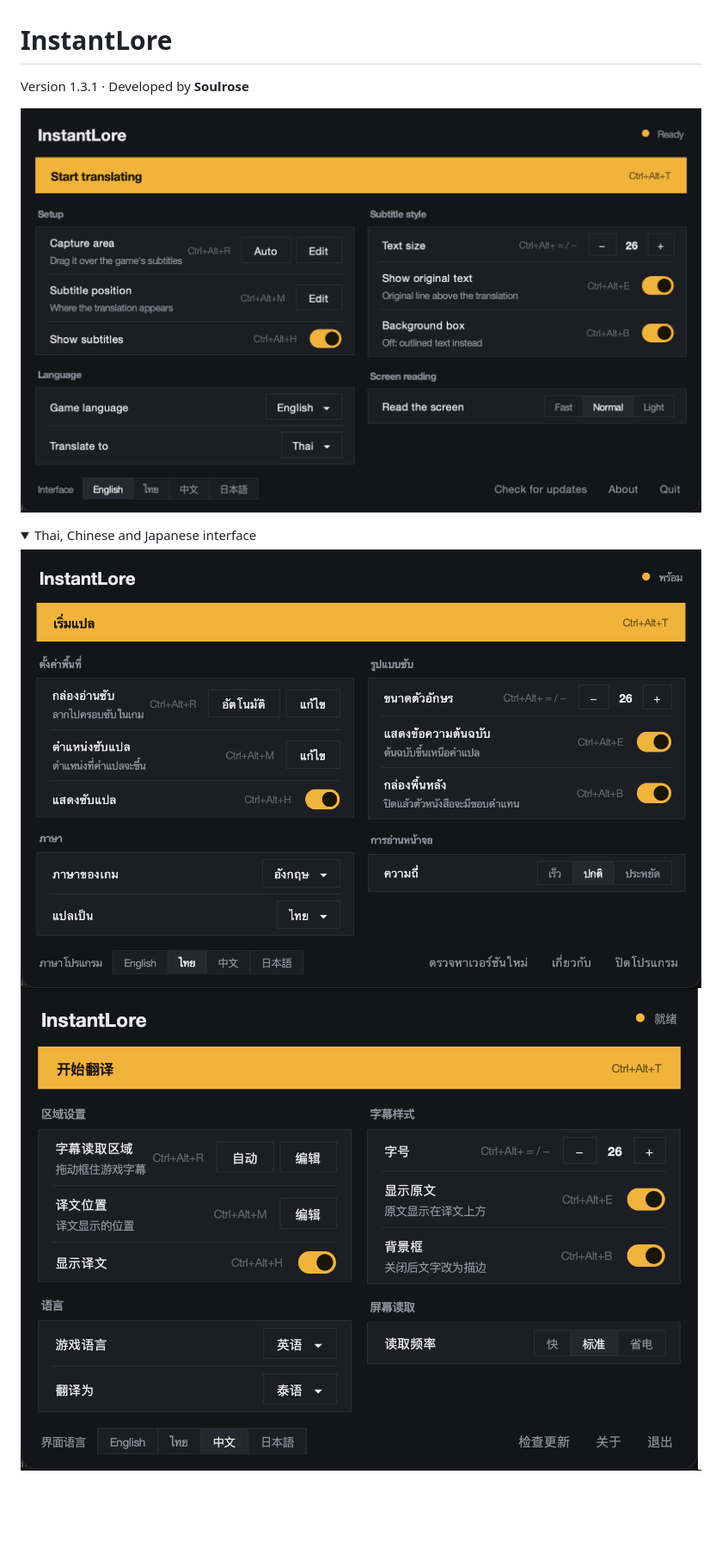
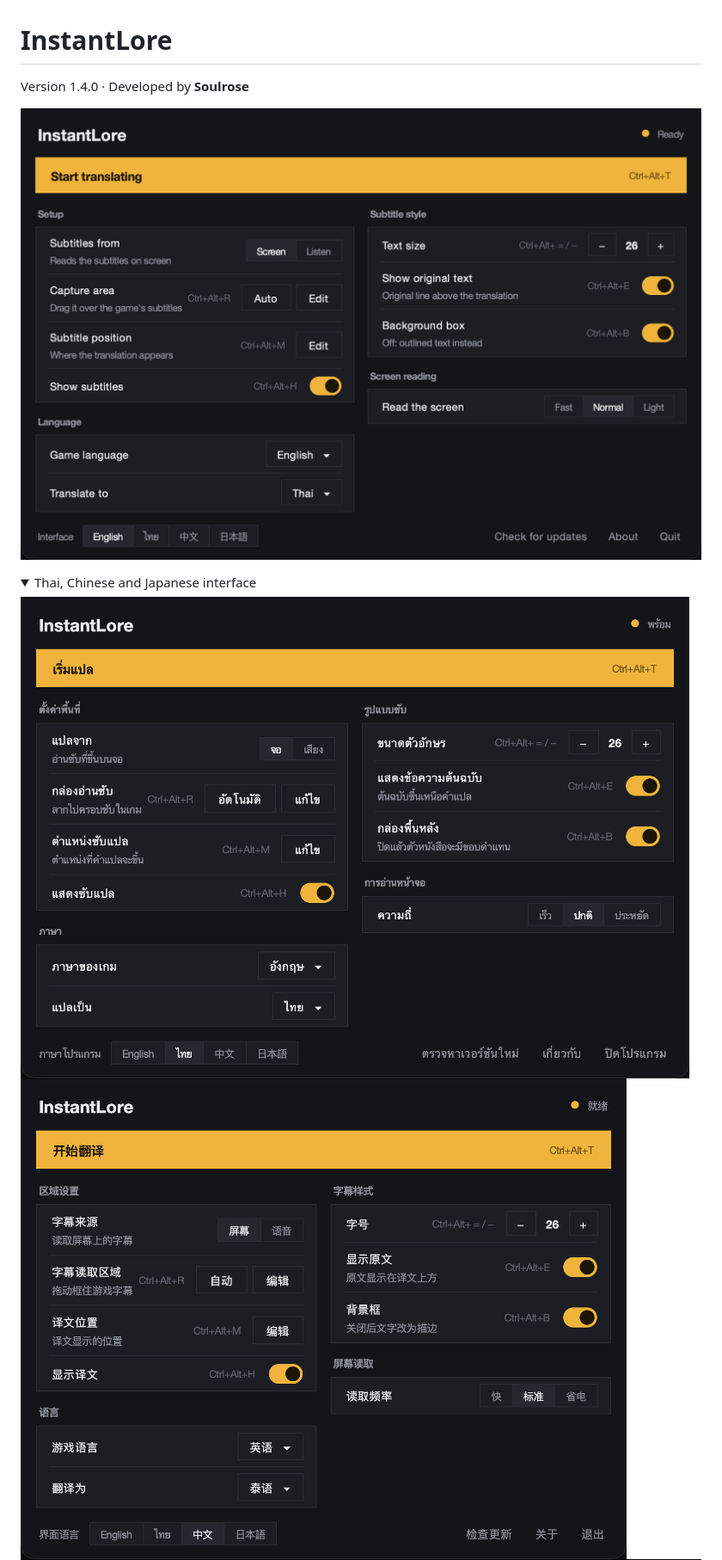
Before and after one commit to soulrose/instantlore, a Markdown page: README.md, the part around one of its changes. Shown at 86% size. Rendered like a GitHub page; pictures changed too: docs/screenshot-en.png, docs/screenshot-ja.png, docs/screenshot-th.png; folded sections open; blank space fills up the shorter version.

```diff
--- a/README.md
+++ b/README.md
@@ -1,6 +1,6 @@
 # InstantLore
 
-Version 1.3.1 · Developed by **Soulrose**
+Version 1.4.0 · Developed by **Soulrose**
 
 ![InstantLore](docs/screenshot-en.png)
 
```
Also changed, not shown: other parts of README.md (+9 -0 lines), 6 other files.
